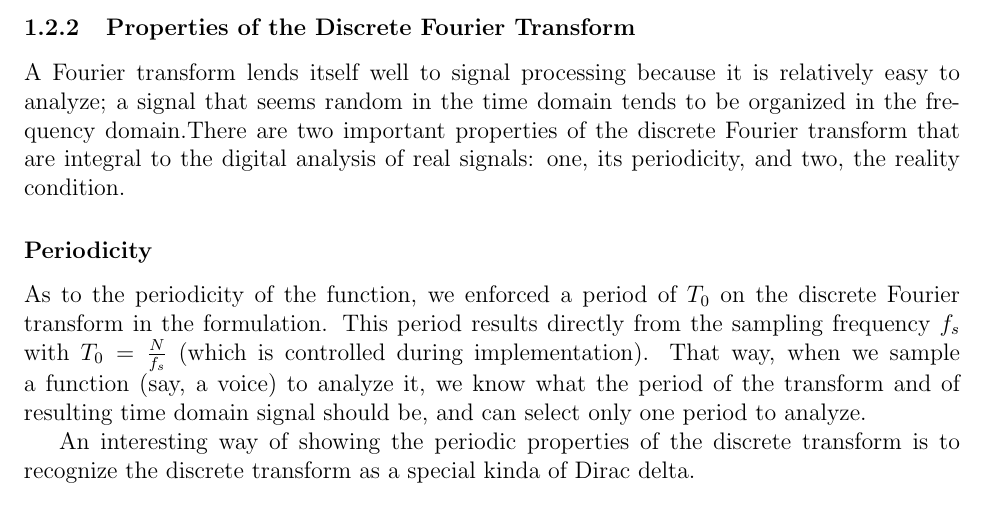
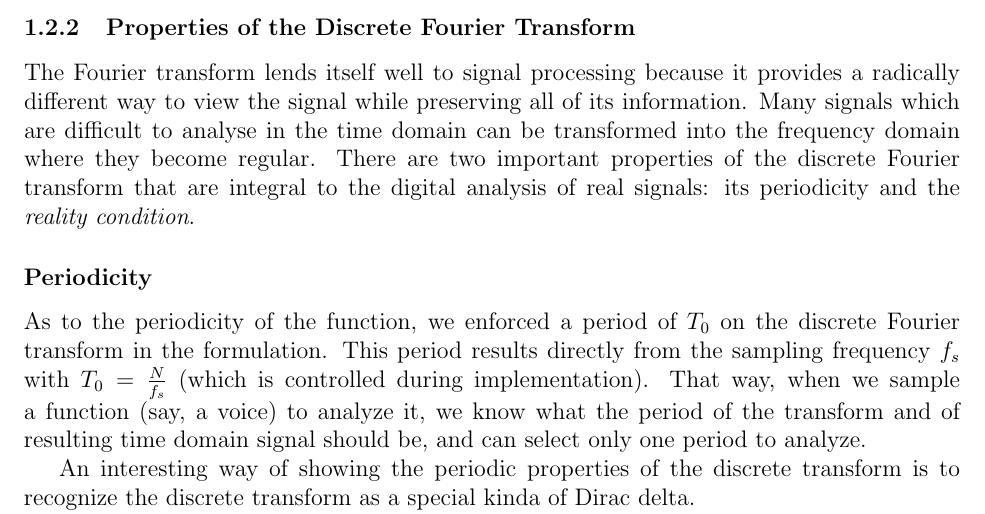
Before and after one commit to fionapigott/frequency-division-multiplexing, a LaTeX paper (docs/report.tex): part of page 5 of 6, cut so that both start at the same text. Compiled offline with pdfLaTeX.

Commit message:
Change DFT properties section intro

```diff
--- a/docs/report.tex
+++ b/docs/report.tex
@@ -220,11 +220,13 @@ Haberman.
 
 \subsubsection{Properties of the Discrete Fourier Transform}
 
-A Fourier transform lends itself well to signal processing because it is
-relatively easy to analyze; a signal that seems random in the time domain tends
-to be organized in the frequency domain.There are two important properties of
-the discrete Fourier transform that are integral to the digital analysis of
-real signals: one, its periodicity, and two, the reality condition.
+The Fourier transform lends itself well to signal processing because it
+provides a radically different way to view the signal while preserving all of
+its information. Many signals which are difficult to analyse in the time domain
+can be transformed into the frequency domain where they become regular. There
+are two important properties of the discrete Fourier transform that are
+integral to the digital analysis of real signals: its periodicity and the
+\emph{reality condition}.
 
 \subsubsection*{Periodicity}
 As to the periodicity of the function, we enforced a period of \(T_0\) on the
```
